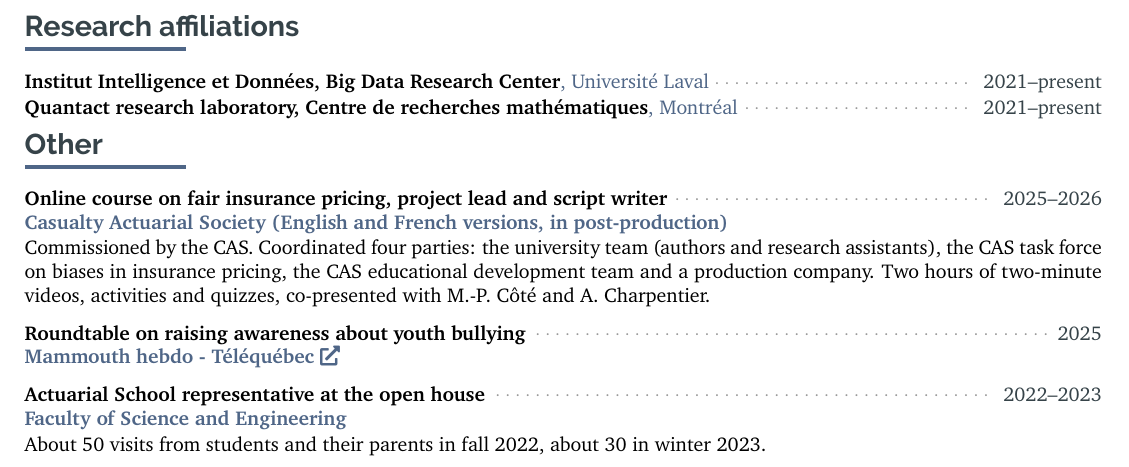
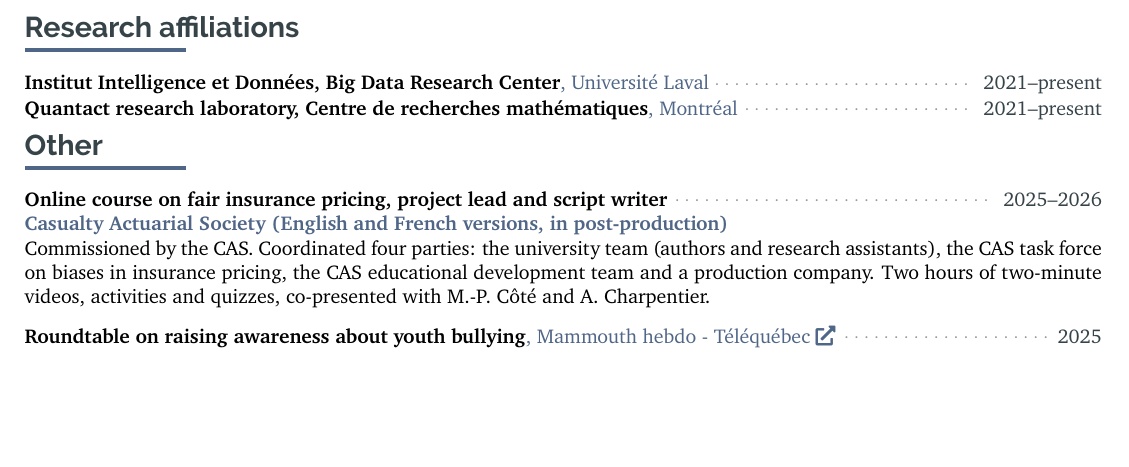
Before and after one commit to OliCoSide/olicoside.github.io, a LaTeX CV (files/cv-src/CV_latex_OC_20210914.tex): part of page 5 of 5, cut so that both start at the same text, the shorter picture padded with empty space. Compiled offline with pdfLaTeX.

Commit message:
CV: roundtable on one line, open house removed
Co-Authored-By: Claude Opus 5.5 <noreply@anthropic.com>
Claude-Session: https://claude.ai/code/session_0136nmon4UgyaWPYgQmyZ3gx

```diff
--- a/files/cv-src/CV_latex_OC_20210914.tex
+++ b/files/cv-src/CV_latex_OC_20210914.tex
@@ -940,9 +940,9 @@
  {Casualty Actuarial Society (English and French versions, in post-production)}
  {Commissioned by the CAS. Coordinated four parties: the university team (authors and research assistants), the CAS task force on biases in insurance pricing, the CAS educational development team and a production company. Two hours of two-minute videos, activities and quizzes, co-presented with M.-P. Côté and A. Charpentier.}{}{}{}
 
- \cvevent{2025}{Roundtable on raising awareness about youth bullying}{\href{https://www.youtube.com/watch?v=PsvMgb9Yje8}{Mammouth hebdo - Téléquébec \faExternalLink* }}{}{}{}{}
+\cvline{2025}{Roundtable on raising awareness about youth bullying}{\href{https://www.youtube.com/watch?v=PsvMgb9Yje8}{Mammouth hebdo - Téléquébec \faExternalLink*}}
 
- \cvevent{2022--2023}{Actuarial School representative at the open house}{Faculty of Science and Engineering}{About 50 visits from students and their parents in fall 2022, about 30 in winter 2023.}{}{}{}
+
 
 % \item Clean and jerk : 275 pounds for 1 rep (2023), 245 for 3 reps (2023) \item Running : half marathon in 109 minutes (2024), 10K in 46 minutes (2025), 5K in 22 minutes (2025)}}{}{}
 
```
Also changed, not shown: files/CV_OlivierCote_ENG_prod.pdf, files/archive/CV_OlivierCote_ENG_2026-10-15zg.pdf (added).
